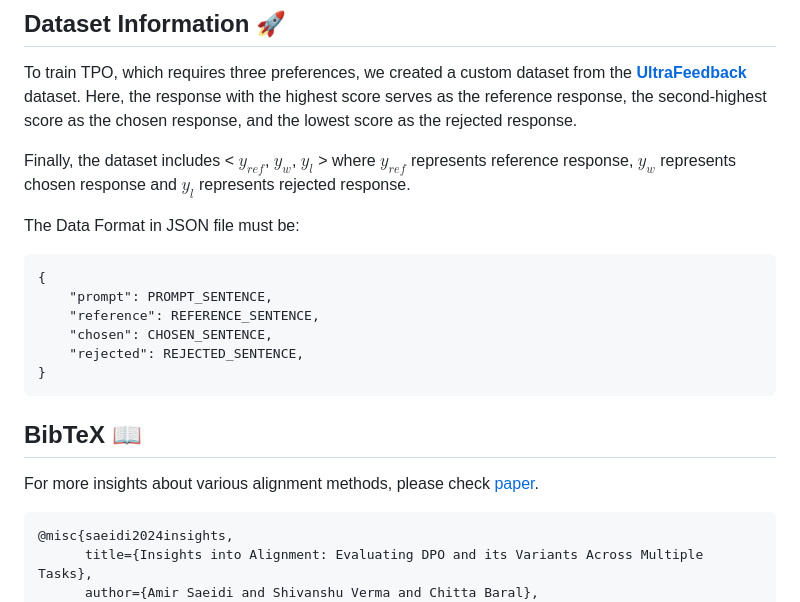
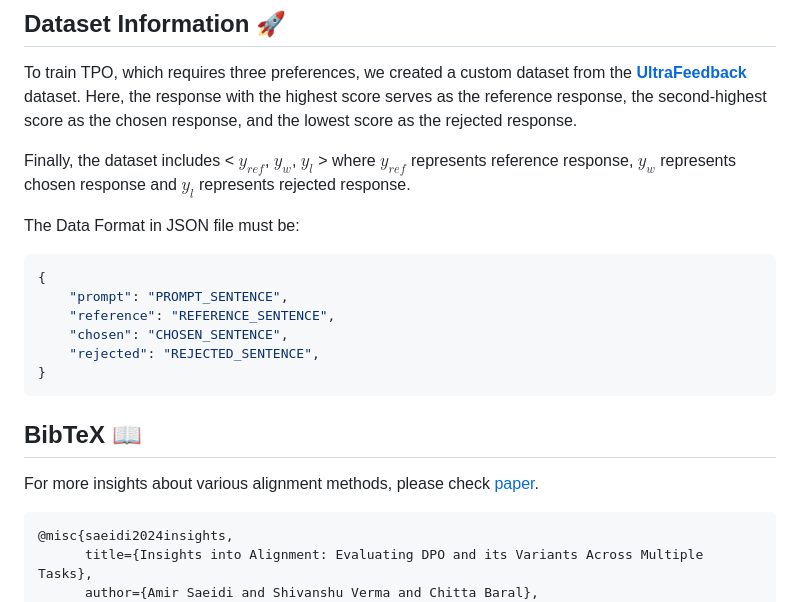
Before and after one commit to sahsaeedi/triple-preference-optimization, a Markdown page: README.md, the part around the change. Rendered like a GitHub page.

````diff
--- a/README.md
+++ b/README.md
@@ -131,19 +131,19 @@ rejected response.
 Finally, the dataset includes < $y_{ref}$, $y_w$, $y_l$ > where $y_{ref}$ represents reference response, $y_{w}$ represents chosen response and $y_l$ represents rejected response.
 
 The Data Format in JSON file must be:
-```
+```JSON
 {
-    "prompt": PROMPT_SENTENCE,
-    "reference": REFERENCE_SENTENCE,
-    "chosen": CHOSEN_SENTENCE,
-    "rejected": REJECTED_SENTENCE,
+    "prompt": "PROMPT_SENTENCE",
+    "reference": "REFERENCE_SENTENCE",
+    "chosen": "CHOSEN_SENTENCE",
+    "rejected": "REJECTED_SENTENCE",
 }
 ```
 
 ## BibTeX 📖
 
 For more insights about various alignment methods, please check <a href="https://arxiv.org/abs/2404.14723"> paper</a>.
-```
+```bibtex
 @misc{saeidi2024insights,
       title={Insights into Alignment: Evaluating DPO and its Variants Across Multiple Tasks},
       author={Amir Saeidi and Shivanshu Verma and Chitta Baral},
````
